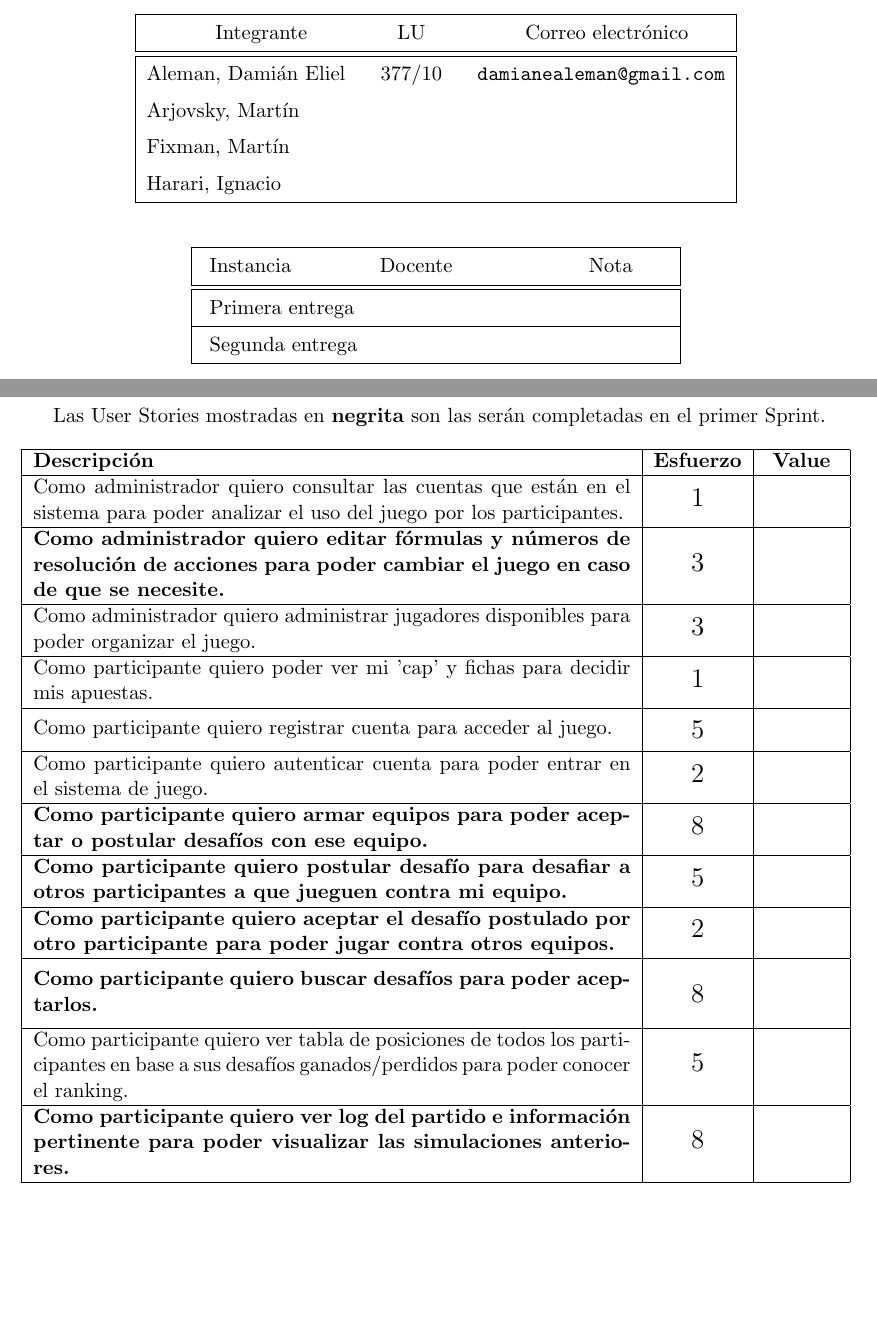
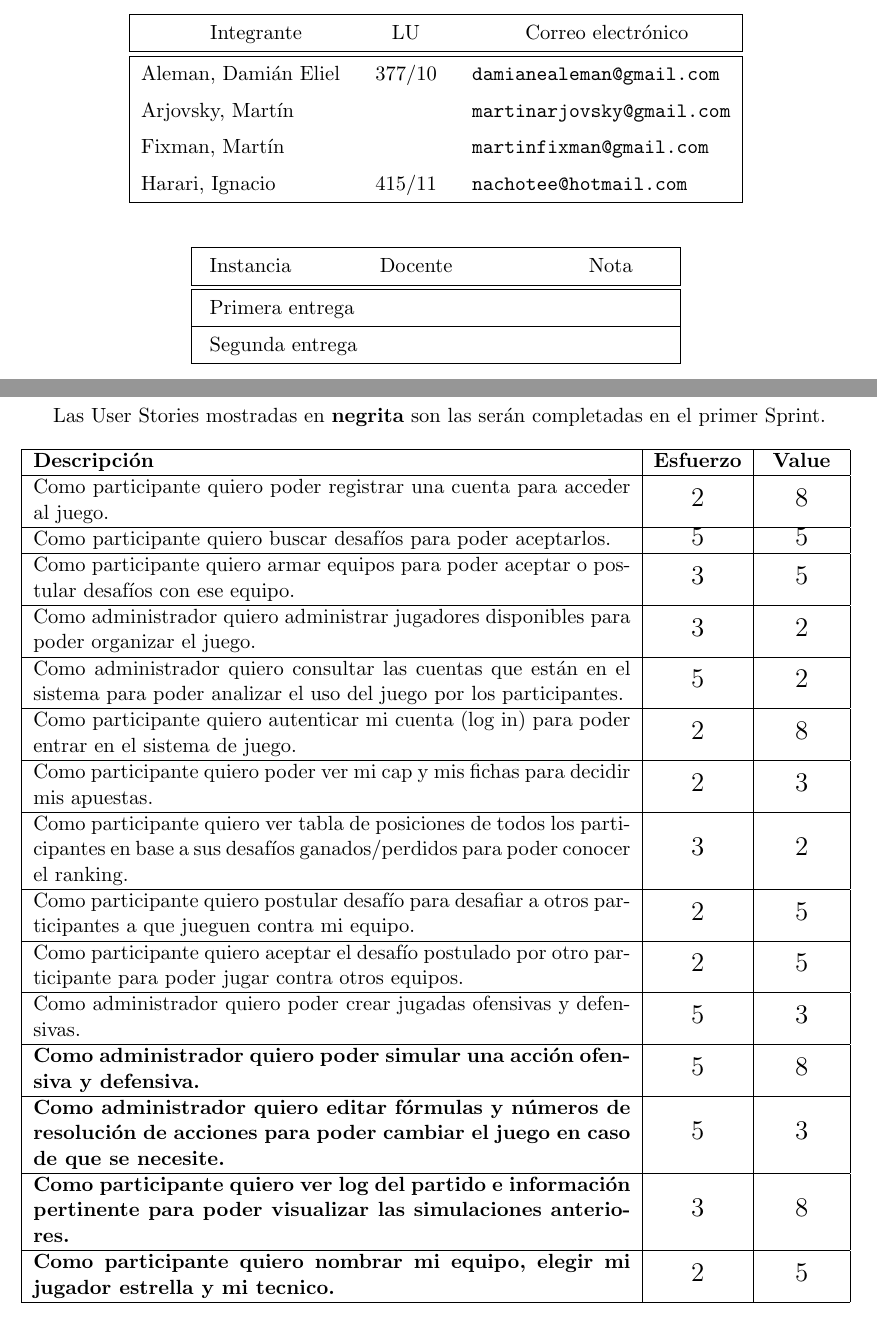
Before and after one commit to daleman/ing2, a LaTeX document (informe/informe.tex): two parts of pages 1 and 2 of 2, joined at a grey line, cut so that both start at the same text, the shorter picture padded with empty space. Compiled offline with pdfLaTeX.

Commit message:
user stories

```diff
--- a/informe/informe.tex
+++ b/informe/informe.tex
@@ -23,9 +23,9 @@
 \titulo{Trabajo Pr\'actico I}
 \subtitulo{\textit{Curry Game}}
 \integrante{Aleman, Dami\'an Eliel}{377/10}{damianealeman@gmail.com}
-\integrante{Arjovsky, Mart\'in}{}{}
-\integrante{Fixman, Mart\'in}{}{}
-\integrante{Harari, Ignacio}{}{}
+\integrante{Arjovsky, Mart\'in}{}{martinarjovsky@gmail.com}
+\integrante{Fixman, Mart\'in}{}{martinfixman@gmail.com}
+\integrante{Harari, Ignacio}{415/11}{nachotee@hotmail.com}
 
 \def\tabularxcolumn#1{m{#1}}
 
@@ -41,18 +41,22 @@ Las User Stories mostradas en \textbf{negrita} son las ser\'an completadas en el
 \begin{tabularx}{\textwidth}{|X|c|c|}
 \hline
 \textbf{Descripci\'on} & \textbf{Esfuerzo} & \textbf{  Value  } \\ \hline
-Como administrador quiero consultar las cuentas que están en el sistema para poder analizar el uso del juego por los participantes. & \Large1 & \\ \hline
-\textbf{Como administrador quiero editar fórmulas y números  de resolución de acciones para poder cambiar el juego en caso de que se necesite.} & \Large3 & \\ \hline
-Como administrador quiero administrar jugadores disponibles para poder organizar el juego. & \Large3 & \\ \hline
-Como participante quiero poder ver mi 'cap' y fichas para decidir mis apuestas. & \Large1 & \\ \hline
-\vspace{1ex} Como participante quiero registrar cuenta para acceder al juego. \vspace{1ex} & \Large5 & \\ \hline
-Como participante quiero autenticar cuenta para poder entrar en el sistema de juego. & \Large2 & \\ \hline
-\textbf{Como participante quiero armar equipos para poder aceptar o postular desafíos con ese equipo.} & \Large8 & \\ \hline
-\textbf{Como participante quiero postular desafío para desafiar a otros participantes a que jueguen contra mi equipo.} & \Large5 & \\ \hline
-\textbf{Como participante quiero aceptar el desafío postulado por otro participante para poder jugar contra otros equipos.} & \Large2 & \\ \hline
-\vspace{1ex} \textbf{Como participante quiero buscar desafíos para poder aceptarlos.} \vspace{1ex} & \Large8 & \\ \hline
-Como participante quiero ver tabla de posiciones de todos los participantes en base a sus desafíos ganados/perdidos para poder conocer el ranking. & \Large5 & \\ \hline
-\textbf{Como participante quiero ver log del partido e información pertinente para poder visualizar las simulaciones anteriores.} & \Large8 & \\ \hline
+Como participante quiero poder registrar una cuenta para acceder al juego. & \Large2 & \Large8  \\ \hline
+Como participante quiero buscar desafíos para poder aceptarlos. & \Large5 & \Large5 \\ \hline
+Como participante quiero armar equipos para poder aceptar o postular desafíos con ese equipo. & \Large3 & \Large5 \\ \hline
+Como administrador quiero administrar jugadores disponibles para poder organizar el juego. & \Large3 & \Large2 \\ \hline
+Como administrador quiero consultar las cuentas que están en el sistema para poder analizar el uso del juego por los participantes. & \Large5 & \Large2\\ \hline
+Como participante quiero autenticar mi cuenta (log in) para poder entrar en el sistema de juego. & \Large2 &\Large8 \\ \hline
+Como participante quiero poder ver mi cap y mis fichas para decidir mis apuestas. &\Large2 &\Large3 \\ \hline
+Como participante quiero ver tabla de posiciones de todos los participantes en base a sus desafíos ganados/perdidos para poder conocer el ranking. & \Large3 & \Large2\\ \hline
+Como participante quiero postular desafío para desafiar a otros participantes a que jueguen contra mi equipo. & \Large2 & \Large5 \\ \hline
+Como participante quiero aceptar el desafío postulado por otro participante para poder jugar contra otros equipos. & \Large2 & \Large5 \\ \hline
+Como administrador quiero poder crear jugadas ofensivas y defensivas. &\Large5&\Large3 \\ \hline
+
+\textbf{Como administrador quiero poder simular una acción ofensiva y defensiva.} &\Large5 & \Large8 \\ \hline
+\textbf{Como administrador quiero editar fórmulas y números  de resolución de acciones para poder cambiar el juego en caso de que se necesite.} & \Large5 & \Large3\\ \hline
+\textbf{Como participante quiero ver log del partido e información pertinente para poder visualizar las simulaciones anteriores.} & \Large3 &\Large8 \\ \hline
+\textbf{Como participante quiero nombrar mi equipo, elegir mi jugador estrella y mi tecnico.} & \Large2&\Large5 \\ \hline
 \end{tabularx}
 \end{table}
 
```
Also changed, not shown: informe/informe.pdf.
